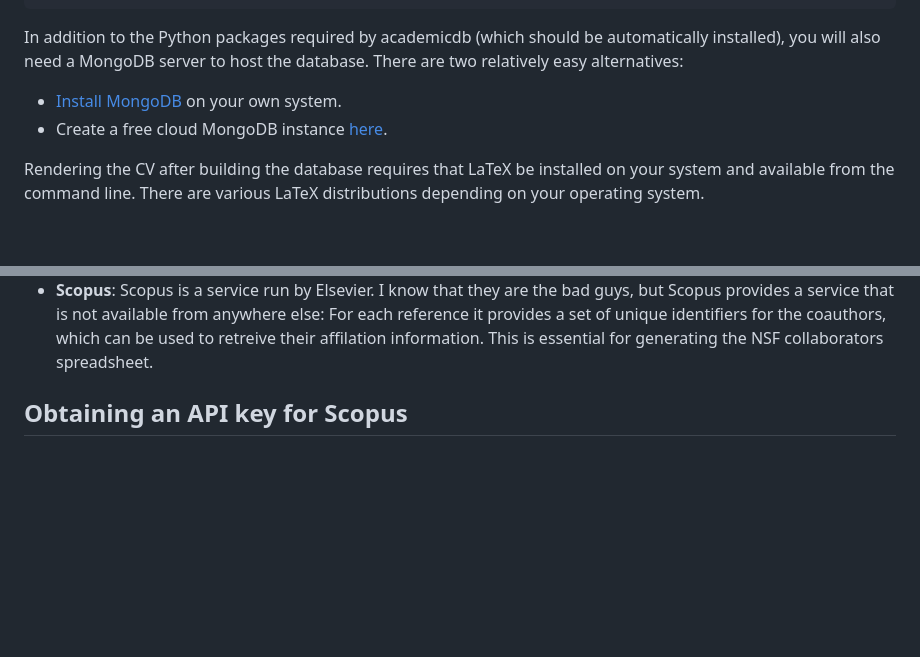
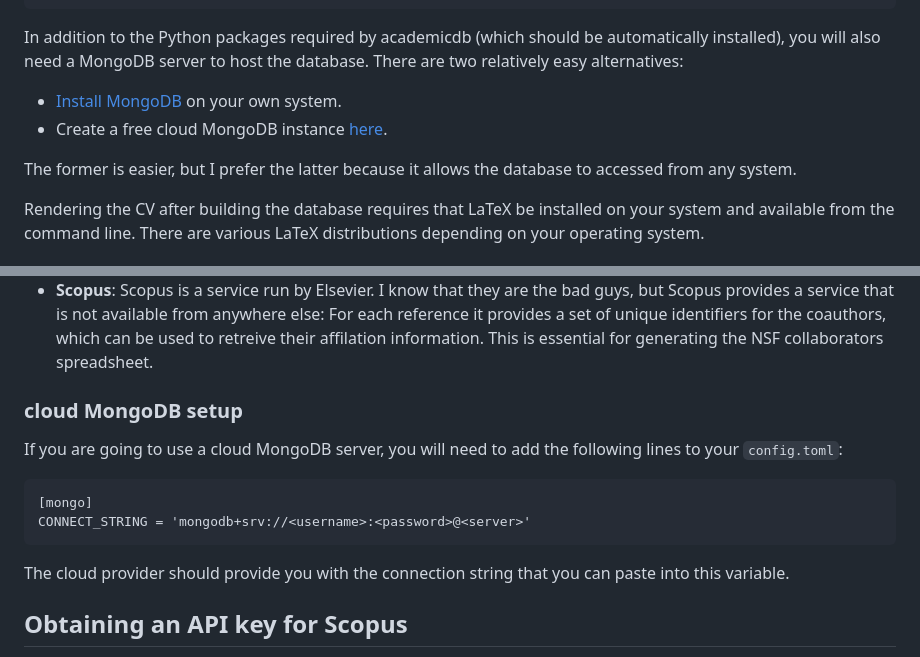
Before and after one commit to poldrack/academicdb, a Markdown page: README.md, 2 parts joined by grey strips. Drawn GitHub-style; blank space fills up the shorter version.

Commit message:
add cloud mongo info

````diff
--- a/README.md
+++ b/README.md
@@ -14,6 +14,8 @@ In addition to the Python packages required by academicdb (which should be autom
 
 - [Install MongoDB](https://www.mongodb.com/docs/manual/installation/) on your own system.
 - Create a free cloud MongoDB instance [here](https://www.mongodb.com/cloud).
+
+The former is easier, but I prefer the latter because it allows the database to accessed from any system.
 
 Rendering the CV after building the database requires that LaTeX be installed on your system and available from the command line.  There are various LaTeX distributions depending on your operating system.
 
@@ -49,6 +51,17 @@ Most of this should be self-explanatory. There are several identifiers that you
 - **ORCID**: This is a unique identifier for researchers.  If you don't already have an ORCID you can get one [here](http://orcid.org).  You will need to enter information about your education, employment, invited position and distinctions, and memberships and service into your ORCID account since that is where academicdb looks for that information.
 - **Google Scholar**: You will also need to retrieve your Google Scholar ID.  Once you have set up your profile, go to the "My Profile" page.  The URL from that page contains your id: for example, my URL is *https://scholar.google.com/citations?user=RbmLvDIAAAAJ&hl=en* and the ID is *RbmLvDIAAAAJ*.
 - **Scopus**: Scopus is a service run by Elsevier.  I know that they are the bad guys, but Scopus provides a service that is not available from anywhere else: For each reference it provides a set of unique identifiers for the coauthors, which can be used to retreive their affilation information.  This is essential for generating the NSF collaborators spreadsheet.
+
+### cloud MongoDB setup
+
+If you are going to use a cloud MongoDB server, you will need to add the following lines to your `config.toml`:
+
+```
+[mongo]
+CONNECT_STRING = 'mongodb+srv://<username>:<password>@<server>'
+```
+
+The cloud provider should provide you with the connection string that you can paste into this variable.
 
 ## Obtaining an API key for Scopus
 
````
